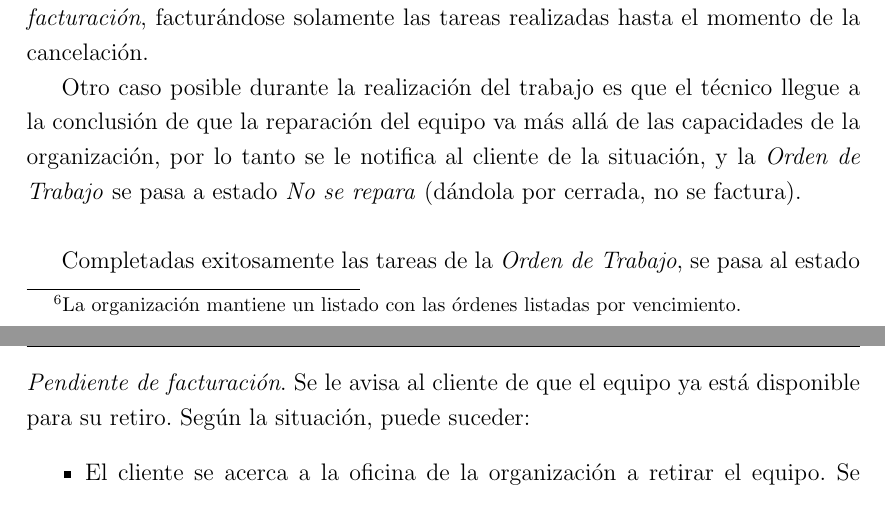
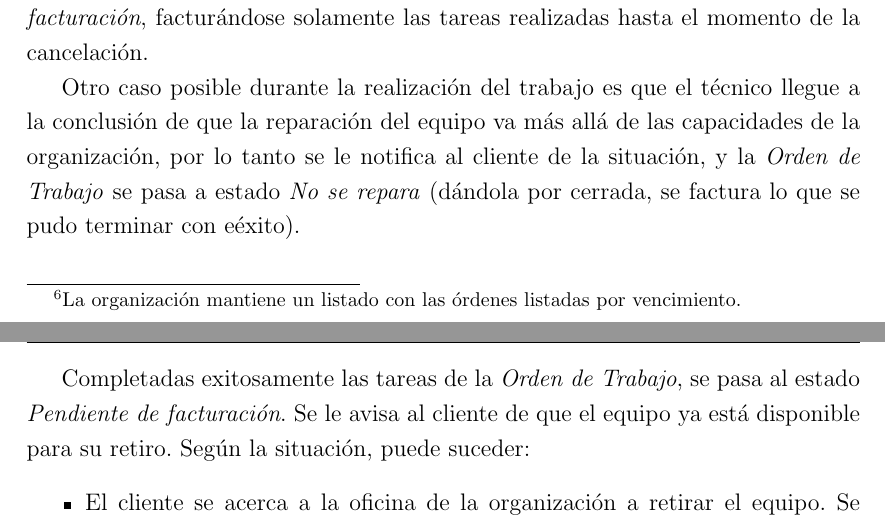
Before and after one commit to PaPablo/IS1-2017, a LaTeX document (informe/informe.tex): two parts of pages 19 and 20 of 71, joined at a grey line, cut so that both start at the same text. Compiled offline with pdfLaTeX.

Commit message:
equipo no se repara, se explicitó que se factura lo que se pudo completar

```diff
--- a/informe/informe.tex
+++ b/informe/informe.tex
@@ -358,7 +358,7 @@
 
     En cualquier momento de la reparación, el cliente puede solicitar la cancelación del servicio. En ese caso, la \textit{Orden de Trabajo} se cambia de estado a \textit{Pendiente de facturación}, facturándose solamente las tareas realizadas hasta el momento de la cancelación.
 
-    Otro caso posible durante la realización del trabajo es que el técnico llegue a la conclusión de que la reparación del equipo va más allá de las capacidades de la organización, por lo tanto se le notifica al cliente de la situación, y la \textit{Orden de Trabajo} se pasa a estado \textit{No se repara} (dándola por cerrada, no se factura).\\
+    Otro caso posible durante la realización del trabajo es que el técnico llegue a la conclusión de que la reparación del equipo va más allá de las capacidades de la organización, por lo tanto se le notifica al cliente de la situación, y la \textit{Orden de Trabajo} se pasa a estado \textit{No se repara} (dándola por cerrada, se factura lo que se pudo terminar con eéxito).\\
 
     Completadas exitosamente las tareas de la \textit{Orden de Trabajo}, se pasa al estado \textit{Pendiente de facturación}. Se le avisa al cliente de que el equipo ya está disponible para su retiro. Según la situación, puede suceder:
     \begin{itemize}
```
Also changed, not shown: informe/informe.pdf.
